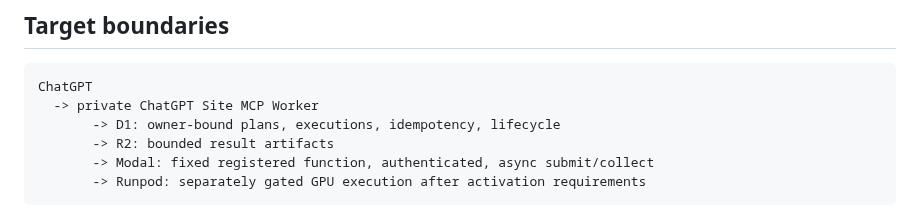
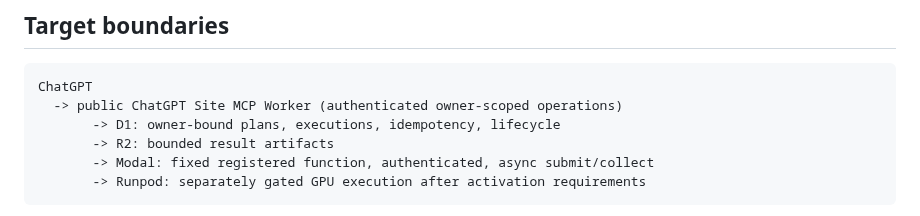
Before and after one commit to Unjuno/gpu-control, a Markdown page: docs/SITES_MODAL_RUNPOD_DELIVERY.md, the part around the change. GitHub-like rendering.

Commit message:
Clarify public Sites and Modal acceptance state

````diff
--- a/docs/SITES_MODAL_RUNPOD_DELIVERY.md
+++ b/docs/SITES_MODAL_RUNPOD_DELIVERY.md
@@ -41,7 +41,7 @@ provide model compute. Compute remains an explicitly configured provider.
 
 ```text
 ChatGPT
-  -> private ChatGPT Site MCP Worker
+  -> public ChatGPT Site MCP Worker (authenticated owner-scoped operations)
        -> D1: owner-bound plans, executions, idempotency, lifecycle
        -> R2: bounded result artifacts
        -> Modal: fixed registered function, authenticated, async submit/collect
````
Also changed, not shown: docs/RELEASE_MATRIX.md (+1 -1 lines).
